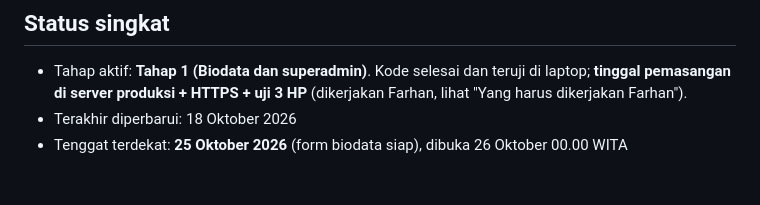
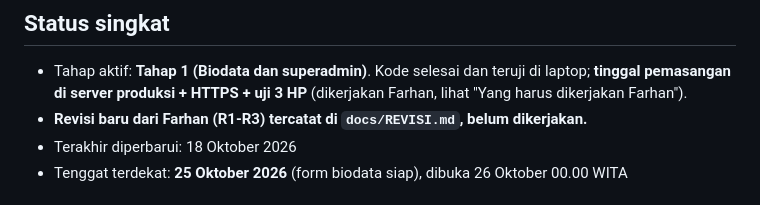
Before and after one commit to hannuxs/jumbara, a Markdown page: docs/PROGRES.md, the part around the change. Drawn GitHub-style.

Commit message:
Catat revisi R1-R3 di docs/REVISI.md
Co-Authored-By: Claude Opus 5.5 <noreply@anthropic.com>

```diff
--- a/docs/PROGRES.md
+++ b/docs/PROGRES.md
@@ -5,6 +5,7 @@ Claude Code memperbarui file ini di akhir setiap sesi kerja: centang yang selesa
 ## Status singkat
 
 - Tahap aktif: **Tahap 1 (Biodata dan superadmin)**. Kode selesai dan teruji di laptop; **tinggal pemasangan di server produksi + HTTPS + uji 3 HP** (dikerjakan Farhan, lihat "Yang harus dikerjakan Farhan").
+- **Revisi baru dari Farhan (R1-R3) tercatat di `docs/REVISI.md`, belum dikerjakan.**
 - Terakhir diperbarui: 18 Oktober 2026
 - Tenggat terdekat: **25 Oktober 2026** (form biodata siap), dibuka 26 Oktober 00.00 WITA
 
```
Also changed, not shown: docs/REVISI.md (added, +114 -0 lines).
